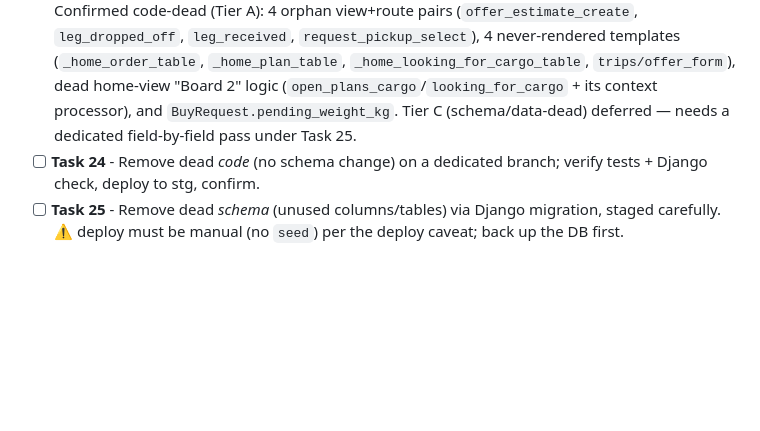
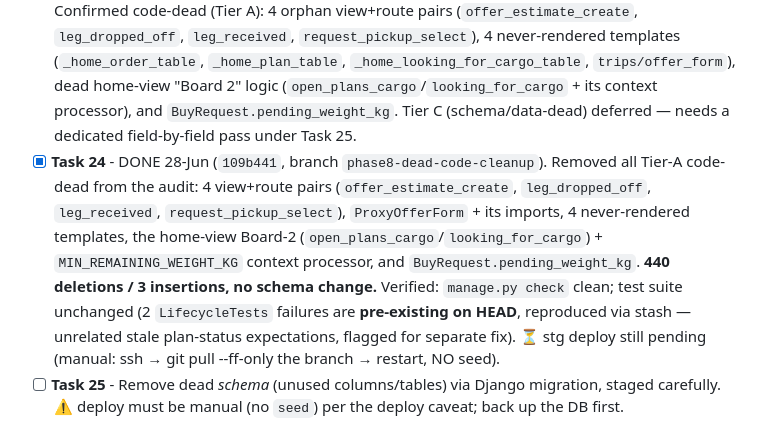
Before and after one commit to br-paruhum/jastip-dev, a Markdown page: proxybuying-obsidian/AI-Context/project_roadmap.md, the part around the change. Drawn GitHub-style; blank space fills up the shorter version.

Commit message:
Phase 8: mark Task 24 done in roadmap
Co-Authored-By: Claude Opus 4.8 <noreply@anthropic.com>

```diff
--- a/proxybuying-obsidian/AI-Context/project_roadmap.md
+++ b/proxybuying-obsidian/AI-Context/project_roadmap.md
@@ -121,7 +121,7 @@ Origin: much of the codebase was built to support a one-to-many design (a carrie
 **Tooling for this phase:** **codebase-memory MCP** (repo indexed, 1431 nodes) — graph-based "what's never called / unread fields", `search_graph`, `trace_path`, dead-code detection. This is the primary audit tool. (ponytail plugin was considered but CANNOT be installed — this Claude Code surface has no `/plugin` command / third-party plugin support. Not a loss; codebase-memory is more precise. Don't retry ponytail.)
 
 - [x] **Task 23** - DONE 28-Jun (`phase8-dead-code-cleanup` branch). Audit written up in [[phase8_task23_dead_code_audit]]. Key result: the abandoned one-to-many "spare baggage" cluster is **mostly NOT dead** — the `cargo_only`/`leg_*` cargo flow is still user-creatable and live. Confirmed code-dead (Tier A): 4 orphan view+route pairs (`offer_estimate_create`, `leg_dropped_off`, `leg_received`, `request_pickup_select`), 4 never-rendered templates (`_home_order_table`, `_home_plan_table`, `_home_looking_for_cargo_table`, `trips/offer_form`), dead home-view "Board 2" logic (`open_plans_cargo`/`looking_for_cargo` + its context processor), and `BuyRequest.pending_weight_kg`. Tier C (schema/data-dead) deferred — needs a dedicated field-by-field pass under Task 25.
-- [ ] **Task 24** - Remove dead *code* (no schema change) on a dedicated branch; verify tests + Django check, deploy to stg, confirm.
+- [x] **Task 24** - DONE 28-Jun (`109b441`, branch `phase8-dead-code-cleanup`). Removed all Tier-A code-dead from the audit: 4 view+route pairs (`offer_estimate_create`, `leg_dropped_off`, `leg_received`, `request_pickup_select`), `ProxyOfferForm` + its imports, 4 never-rendered templates, the home-view Board-2 (`open_plans_cargo`/`looking_for_cargo`) + `MIN_REMAINING_WEIGHT_KG` context processor, and `BuyRequest.pending_weight_kg`. **440 deletions / 3 insertions, no schema change.** Verified: `manage.py check` clean; test suite unchanged (2 `LifecycleTests` failures are **pre-existing on HEAD**, reproduced via stash — unrelated stale plan-status expectations, flagged for separate fix). ⏳ stg deploy still pending (manual: ssh → git pull --ff-only the branch → restart, NO seed).
 - [ ] **Task 25** - Remove dead *schema* (unused columns/tables) via Django migration, staged carefully. ⚠️ deploy must be manual (no `seed`) per the deploy caveat; back up the DB first.
 
 - [~] **Task 26** - Terminology cleanup. "Buy Request" is a confusing label — the `BuyRequest` model is really the *Order* (holds items, payments, payouts, refunds, full lifecycle). (a) ✅ DONE 28-Jun — display-only relabel: `Meta.verbose_name`/`verbose_name_plural` = "Order"/"Orders", admin now reads "Orders" (commit `01ed8c4`, migration 0055 = no-op AlterModelOptions, no DB schema change; deployed stg). (b) TODO — full `BuyRequest`→`Order` rename across model/codebase/DB table + migration (big refactor). Also still TODO: review other money-term labels for consistency (payout vs disbursement, etc.).
```
